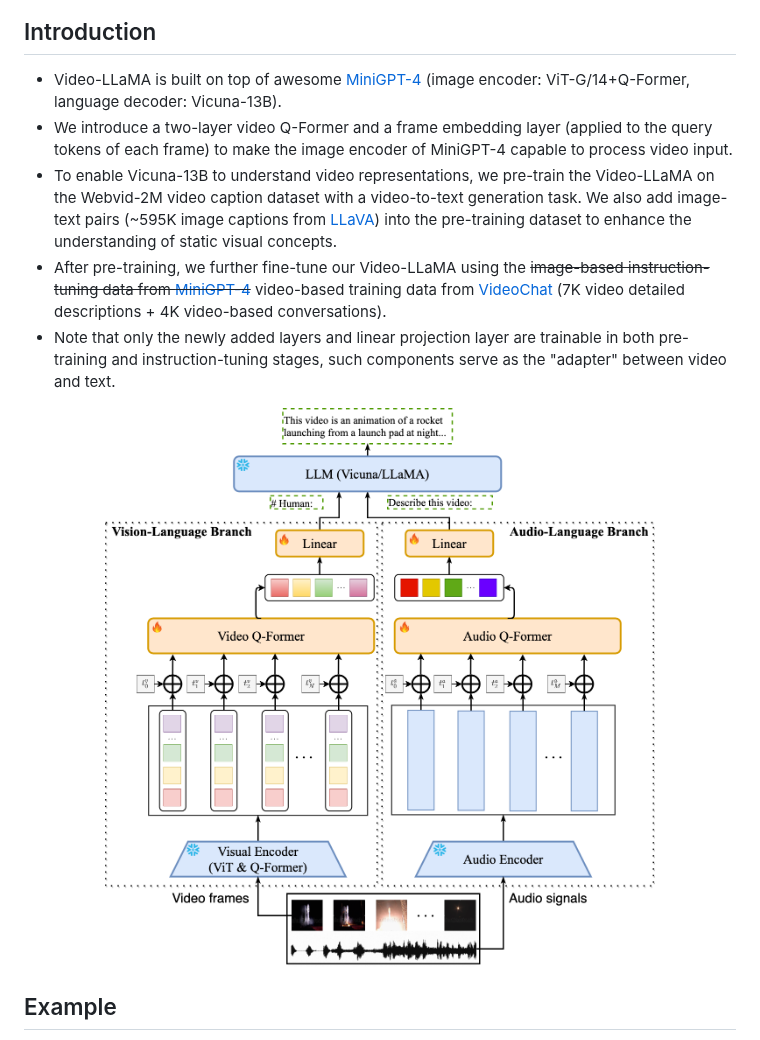
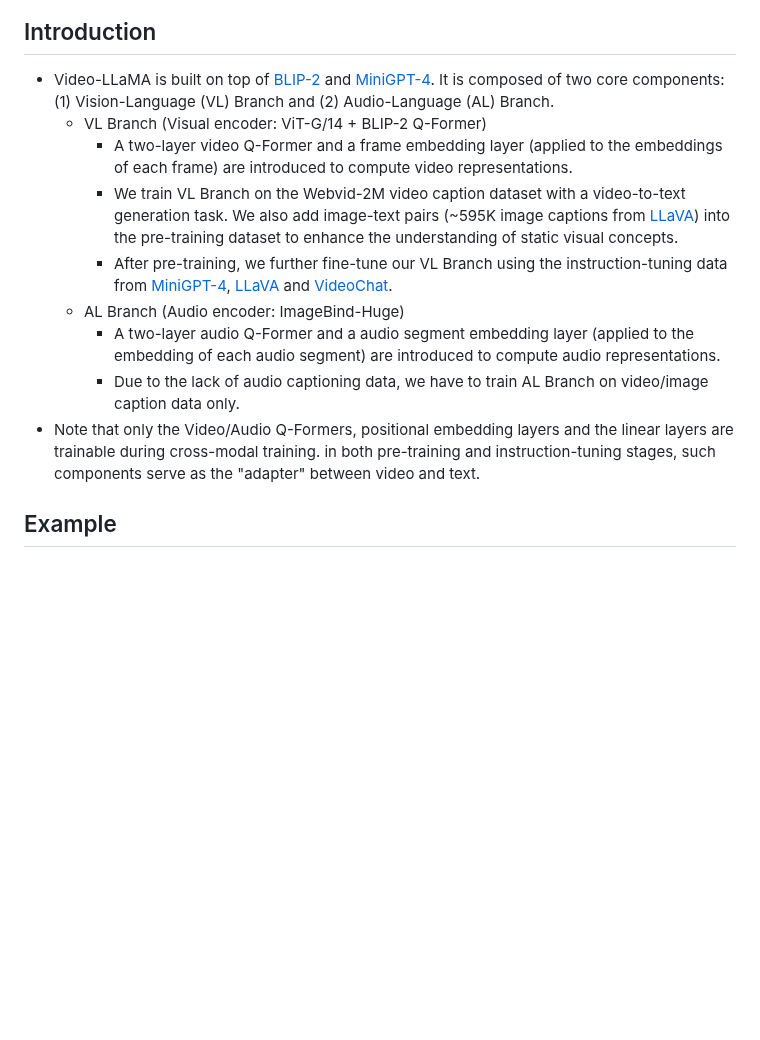
Before and after one commit to DAMO-NLP-SG/Video-LLaMA, a Markdown page: README.md, the part around one of its changes. Drawn GitHub-style; blank space fills up the shorter version.

Commit message:
Update the model descriptions

```diff
--- a/README.md
+++ b/README.md
@@ -30,14 +34,16 @@ This is the repo for the Video-LLaMA project, which is working on empowering lar
 ## Introduction
 
 
-- Video-LLaMA is built on top of awesome [MiniGPT-4](https://github.com/Vision-CAIR/MiniGPT-4) (image encoder: ViT-G/14+Q-Former, language decoder: Vicuna-13B).
-- We introduce a two-layer video Q-Former and a frame embedding layer (applied to the query tokens of each frame) to make the image encoder of MiniGPT-4 capable to process video input.
-- To enable Vicuna-13B to understand video representations, we pre-train the Video-LLaMA on the Webvid-2M video caption dataset with a video-to-text generation task. We also add image-text pairs (~595K image captions from [LLaVA](https://github.com/haotian-liu/LLaVA)) into the pre-training dataset to enhance the understanding of static visual concepts.
-- After pre-training, we further fine-tune our Video-LLaMA using the ~~image-based instruction-tuning data from [MiniGPT-4](https://github.com/Vision-CAIR/MiniGPT-4)~~ video-based training data from [VideoChat](https://github.com/OpenGVLab/Ask-Anything) (7K video detailed descriptions + 4K video-based conversations).
-- Note that only the newly added layers and linear projection layer are trainable in both pre-training and instruction-tuning stages, such components serve as the "adapter" between video and text.
-<p align="center" width="100%">
-<a target="_blank"><img src="figs/architecture_v2.png" alt="Video-LLaMA" style="width: 80%; min-width: 200px; display: block; margin: auto;"></a>
-</p>
+- Video-LLaMA is built on top of [BLIP-2](https://github.com/salesforce/LAVIS/tree/main/projects/blip2) and [MiniGPT-4](https://github.com/Vision-CAIR/MiniGPT-4). It is composed of two core components: (1) Vision-Language (VL) Branch and (2) Audio-Language (AL) Branch.
+  - VL Branch (Visual encoder: ViT-G/14 + BLIP-2 Q-Former)
+    - A two-layer video Q-Former and a frame embedding layer (applied to the embeddings of each frame) are introduced to compute video representations.
+    - We train VL Branch on the Webvid-2M video caption dataset with a video-to-text generation task. We also add image-text pairs (~595K image captions from [LLaVA](https://github.com/haotian-liu/LLaVA)) into the pre-training dataset to enhance the understanding of static visual concepts.
+    - After pre-training, we further fine-tune our VL Branch using the instruction-tuning data from [MiniGPT-4](https://github.com/Vision-CAIR/MiniGPT-4), [LLaVA](https://github.com/haotian-liu/LLaVA) and [VideoChat](https://github.com/OpenGVLab/Ask-Anything).
+  - AL Branch (Audio encoder: ImageBind-Huge)
+    - A two-layer audio Q-Former and a audio segment embedding layer (applied to the embedding of each audio segment) are introduced to compute audio representations.
+    - Due to the lack of audio captioning data, we have to train AL Branch on video/image caption data only.
+- Note that only the Video/Audio Q-Formers, positional embedding layers and the linear layers are trainable during cross-modal training. in both pre-training and instruction-tuning stages, such components serve as the "adapter" between video and text.
+
 
 
 ## Example
```
Also changed, not shown: other parts of README.md (+4 -0 lines).
